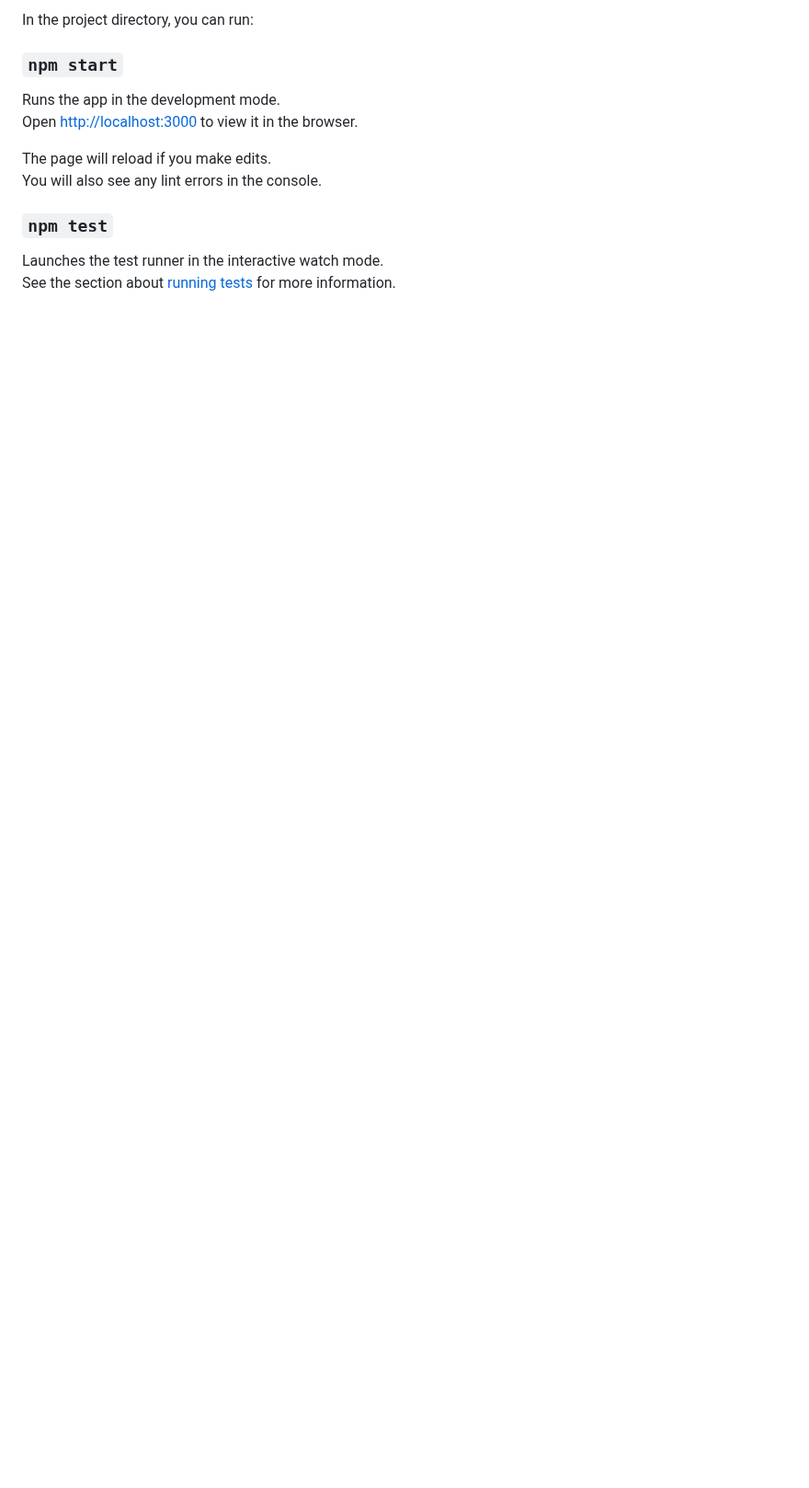
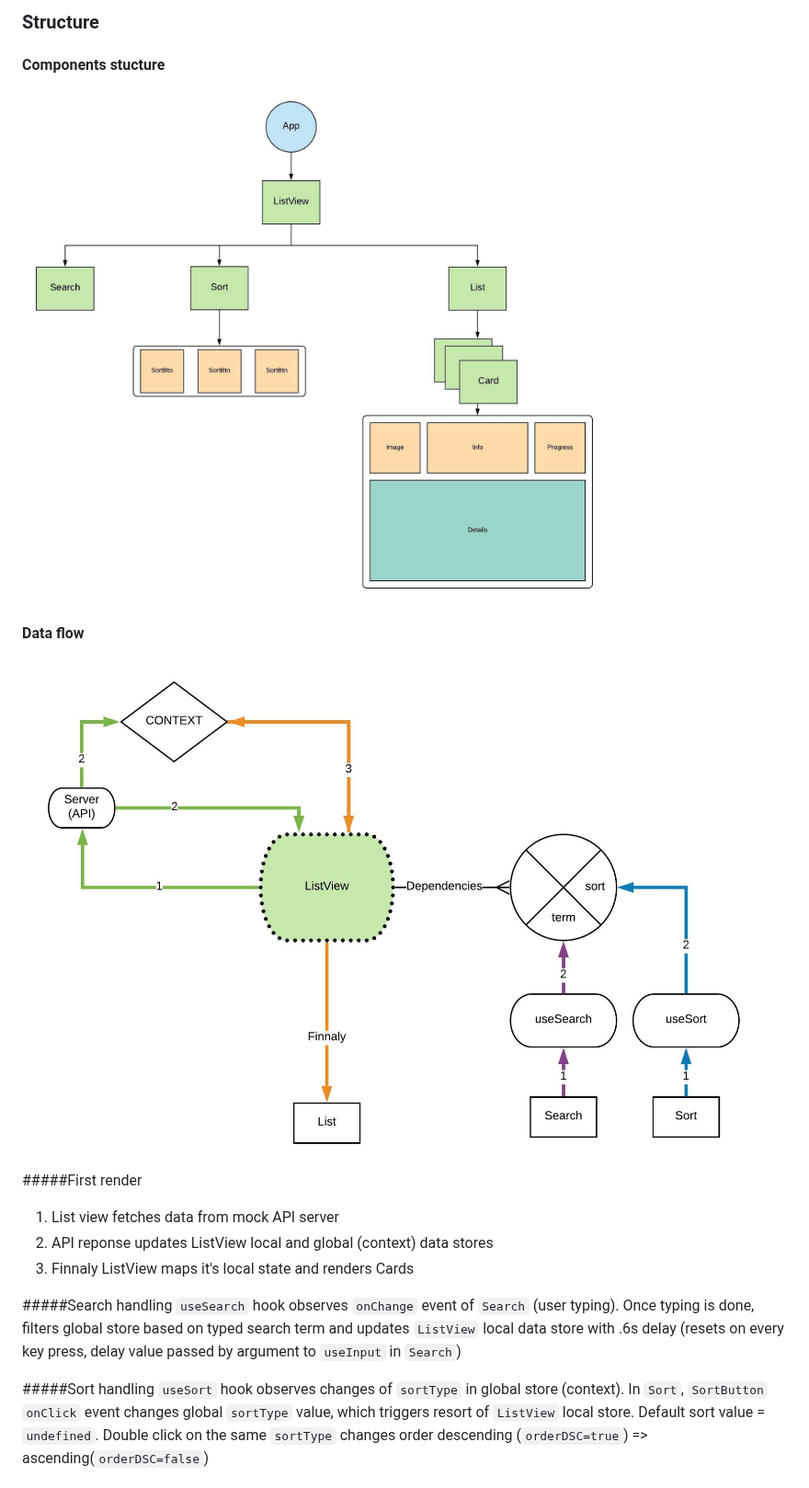
Before and after one commit to aleckan53/grid-list-reel, a Markdown page: README.md, the part around one of its changes. Shown at 92% size. GitHub-like rendering; pictures changed too: readme/data.jpeg (added), readme/tree.jpeg (added); blank space fills up the shorter version.

```diff
--- a/README.md
+++ b/README.md
@@ -4,16 +4,20 @@ This project was bootstrapped with [Create React App](https://github.com/faceboo
 
-In the project directory, you can run:
+### Structure
 
-### `npm start`
+#### Components stucture
+<img src='./readme/tree.jpeg'/>
 
-Runs the app in the development mode.<br>
-Open [http://localhost:3000](http://localhost:3000) to view it in the browser.
+#### Data flow
+<img src='./readme/data.jpeg'/>
 
-The page will reload if you make edits.<br>
-You will also see any lint errors in the console.
+#####<span style='background: rgba(0,100,0,.4)'>First render</span>
+1. List view fetches data from mock API server
+2. API reponse updates ListView local and global (context) data stores
+3. <span style='background: rgba(200,100,0,.4)'>Finnaly</span> ListView maps it's local state and renders Cards
 
-### `npm test`
+#####<span style='background: rgba(100,0,200,.4)'>Search handling</span>
+`useSearch` hook observes `onChange` event of `Search` (user typing). Once typing is done, filters global store based on typed search term and updates `ListView` local data store with .6s delay (resets on every key press, delay value passed by argument to `useInput` in `Search`)
 
-Launches the test runner in the interactive watch mode.<br>
-See the section about [running tests](https://facebook.github.io/create-react-app/docs/running-tests) for more information.
+#####<span style='background: rgba(0,100,255,.4)'>Sort handling</span>
+`useSort` hook observes changes of `sortType` in global store (context). In `Sort`, `SortButton` `onClick` event changes global `sortType` value, which triggers resort of `ListView` local store. Default sort value = `undefined`. Double click on the same `sortType` changes order descending (`orderDSC=true`) => ascending(`orderDSC=false`)
 
```
Also changed, not shown: other parts of README.md (+60 -45 lines), 2 other files.
